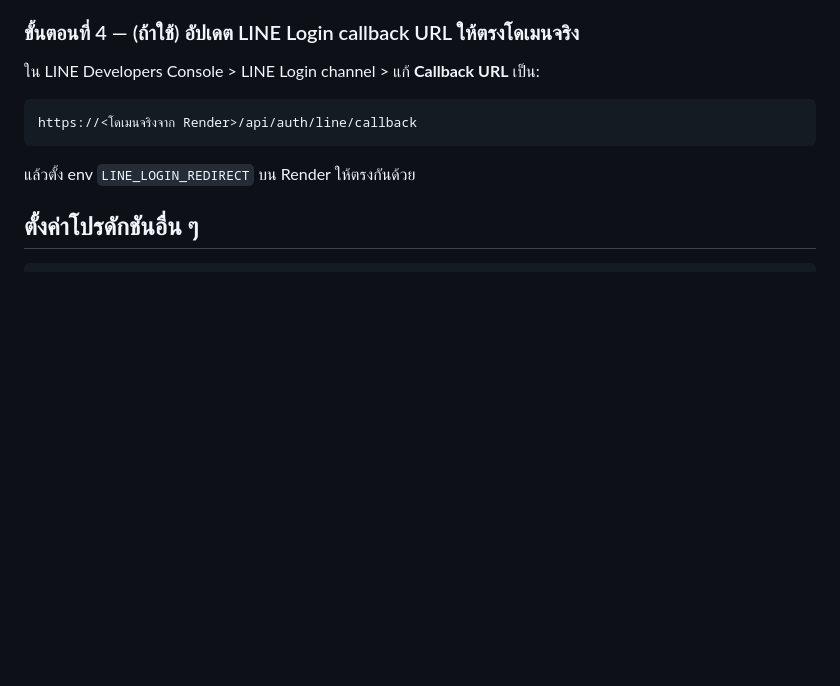
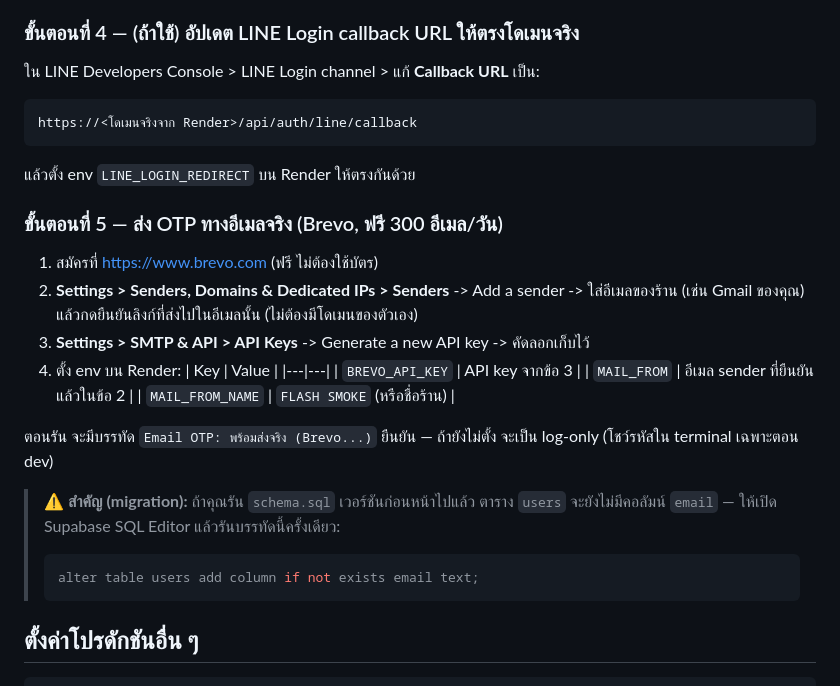
Before and after one commit to Kapeelol/FLASH-SMOKE, a Markdown page: app/README.md, the part around the change. Rendered like a GitHub page; blank space fills up the shorter version.

Commit message:
docs: add Brevo email OTP setup + email column migration note

````diff
--- a/app/README.md
+++ b/app/README.md
@@ -135,6 +135,24 @@ https://<โดเมนจริงจาก Render>/api/auth/line/callback
 ```
 แล้วตั้ง env `LINE_LOGIN_REDIRECT` บน Render ให้ตรงกันด้วย
 
+### ขั้นตอนที่ 5 — ส่ง OTP ทางอีเมลจริง (Brevo, ฟรี 300 อีเมล/วัน)
+1. สมัครที่ https://www.brevo.com (ฟรี ไม่ต้องใช้บัตร)
+2. **Settings > Senders, Domains & Dedicated IPs > Senders** -> Add a sender -> ใส่อีเมลของร้าน (เช่น Gmail ของคุณ) แล้วกดยืนยันลิงก์ที่ส่งไปในอีเมลนั้น (ไม่ต้องมีโดเมนของตัวเอง)
+3. **Settings > SMTP & API > API Keys** -> Generate a new API key -> คัดลอกเก็บไว้
+4. ตั้ง env บน Render:
+   | Key | Value |
+   |---|---|
+   | `BREVO_API_KEY` | API key จากข้อ 3 |
+   | `MAIL_FROM` | อีเมล sender ที่ยืนยันแล้วในข้อ 2 |
+   | `MAIL_FROM_NAME` | `FLASH SMOKE` (หรือชื่อร้าน) |
+
+ตอนรัน จะมีบรรทัด `Email OTP: พร้อมส่งจริง (Brevo...)` ยืนยัน — ถ้ายังไม่ตั้ง จะเป็น log-only (โชว์รหัสใน terminal เฉพาะตอน dev)
+
+> ⚠️ **สำคัญ (migration):** ถ้าคุณรัน `schema.sql` เวอร์ชันก่อนหน้าไปแล้ว ตาราง `users` จะยังไม่มีคอลัมน์ `email` — ให้เปิด Supabase SQL Editor แล้วรันบรรทัดนี้ครั้งเดียว:
+> ```sql
+> alter table users add column if not exists email text;
+> ```
+
 ## ตั้งค่าโปรดักชันอื่น ๆ
 ```powershell
 $env:NODE_ENV="production"   # ซ่อนรหัส OTP บนหน้าจอ (ต้องต่อ SMS จริงเอง)
````
